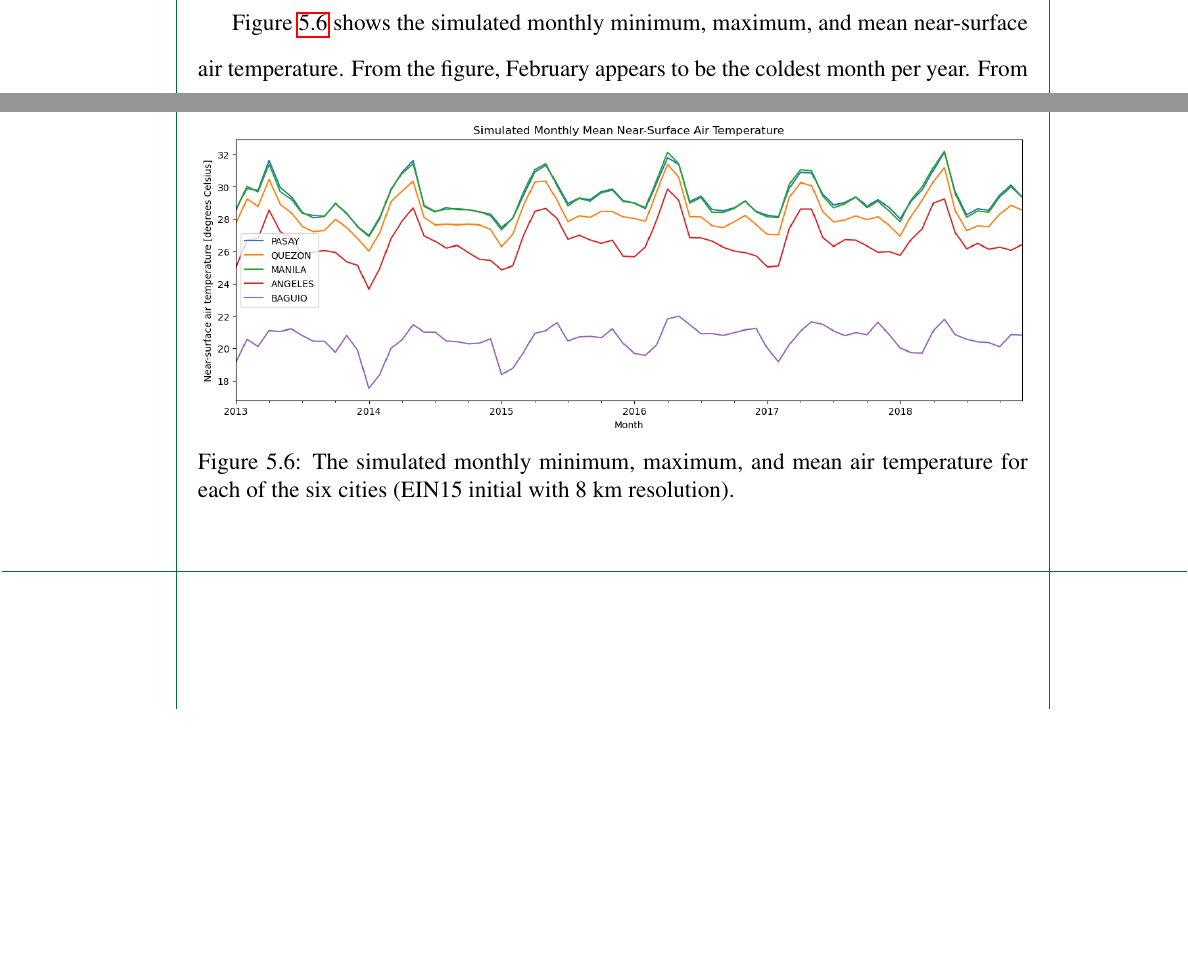
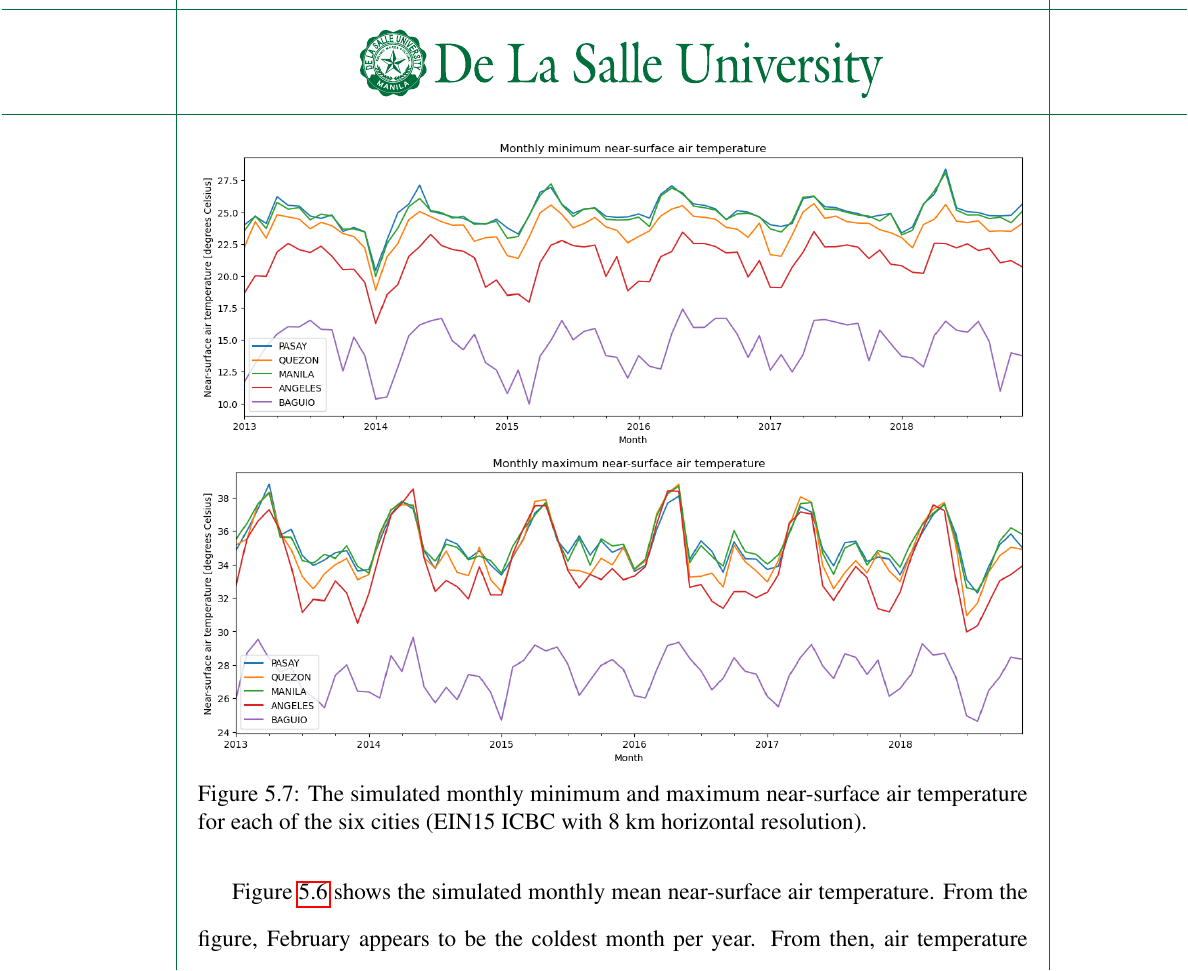
Before and after one commit to ericson-domingo-ug/thesis-latex, a LaTeX thesis (thesis.tex, which reads body/results.tex): two parts of pages 52 and 53 of 73 before the commit and part of page 53 of 73 after it, the two joined at a grey line, cut at the place of the change, the shorter picture padded with empty space. Compiled offline with pdfLaTeX.

Commit message:
Split figure

```diff
--- a/body/results.tex
+++ b/body/results.tex
@@ -191,22 +191,30 @@
 
 		\begin{figure}
 			\centering
-			\includegraphics[width = \textwidth]{hindcast/monthly-min}
-			\includegraphics[width = \textwidth]{hindcast/monthly-max}
 			\includegraphics[width = \textwidth]{hindcast/monthly-mean}
 			\caption{
-				The simulated monthly minimum, maximum, and mean air temperature for each of the six cities (EIN15 initial with 8 km resolution).
+				The simulated monthly mean near-surface air temperature for each of the six cities (EIN15 ICBC with 8 km horizontal resolution).
 			}
-			\label{fig:hindcast-monthly-stats}
+			\label{fig:hindcast-monthly-mean}
 		\end{figure}
 
-		Figure \ref{fig:hindcast-monthly-stats} shows the simulated monthly minimum, maximum, and mean near-surface air temperature.
+		Figure \ref{fig:hindcast-monthly-mean} shows the simulated monthly mean near-surface air temperature.
 		From the figure, February appears to be the coldest month per year.
 		From then, air temperature rises until it peaks at May.
 		Air temperature then lowers, during the months of July to September,
 			and then rises again, peaking at November.
 		It then lowers until February, and the cycle repeats for the next year.
 		These results match the expected seasonal trends for air temperature in the Philippines.
+
+		\begin{figure}
+			\centering
+			\includegraphics[width = \textwidth]{hindcast/monthly-min}
+			\includegraphics[width = \textwidth]{hindcast/monthly-max}
+			\caption{
+				The simulated monthly minimum and maximum near-surface air temperature for each of the six cities (EIN15 ICBC with 8 km horizontal resolution).
+			}
+			\label{fig:hindcast-monthly-min-max}
+		\end{figure}
 
 		\begin{figure}
 			\centering
```
